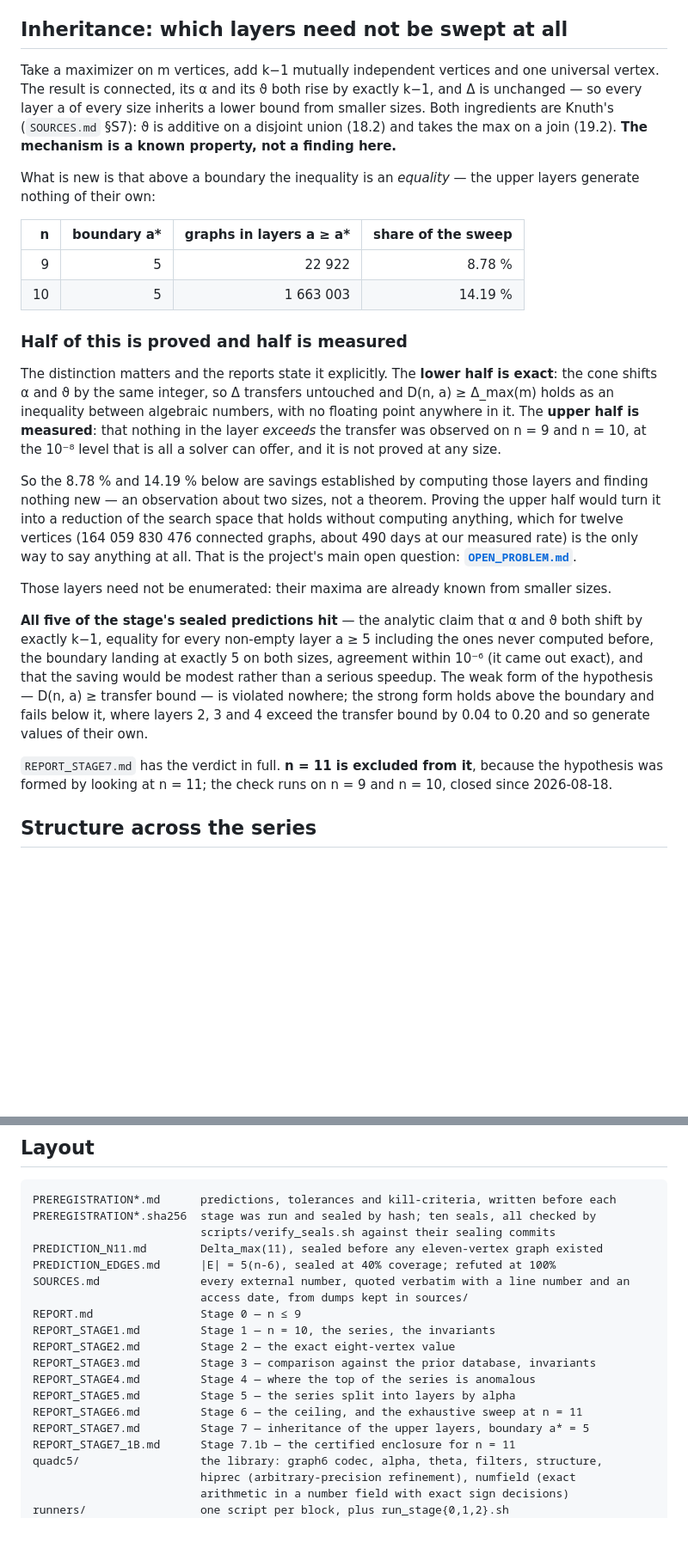
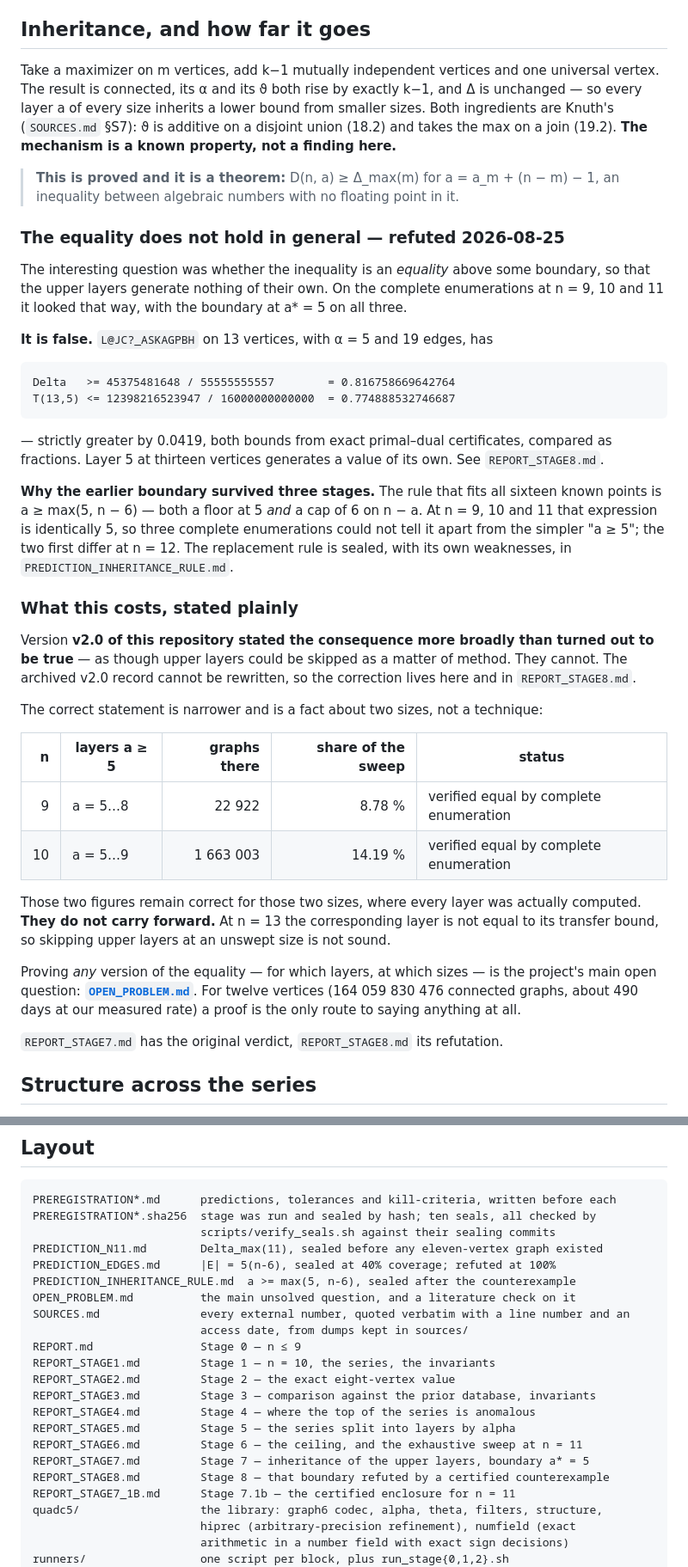
Before and after one commit to aoktyabrev/contextuality-gap-exhaustive, a Markdown page: README.md, 2 parts joined by grey strips. Shown at 86% size. Rendered like a GitHub page; blank space fills up the shorter version.

Commit message:
README: the inheritance claim was broader than turned out to be true
v2.0 presented the consequence as though upper layers could be skipped as a
matter of method.  They cannot: layer 5 at thirteen vertices generates its
own value, certified.  The archived v2.0 record cannot be rewritten and is
not being rewritten; the correction lives in the main branch and in
REPORT_STAGE8.md, and the section now says so in as many words.

The 8.78% and 14.19% figures stay, restated as what they are -- verified
equal by complete enumeration at those two sizes, and not carrying forward.
The section also records why the earlier boundary survived three stages:
max(5, n-6) is identically 5 at n = 9, 10 and 11.

No new release yet; this will go out with the reinforced search results
rather than as a patch on its own.

Co-Authored-By: Claude Opus 5 <noreply@anthropic.com>
Claude-Session: https://claude.ai/code/session_01XStSq2GNS7gTcHCVHUiAyW

```diff
--- a/README.md
+++ b/README.md
@@ -136,7 +136,7 @@ Stated without rounding in our own favour:
   disagreement of 9.39·10⁻⁸ — and no certificates were built for a billion graphs, nor
   were they ever intended.
 
-## Inheritance: which layers need not be swept at all
+## Inheritance, and how far it goes
 
 Take a maximizer on m vertices, add k−1 mutually independent vertices and one universal
 vertex. The result is connected, its α and its ϑ both rise by exactly k−1, and Δ is
@@ -145,43 +145,54 @@ Both ingredients are Knuth's (`SOURCES.md` §S7): ϑ is additive on a disjoint u
 and takes the max on a join (19.2). **The mechanism is a known property, not a finding
 here.**
 
-What is new is that above a boundary the inequality is an *equality* — the upper layers
-generate nothing of their own:
+> **This is proved and it is a theorem:** D(n, a) ≥ Δ_max(m) for a = a_m + (n − m) − 1,
+> an inequality between algebraic numbers with no floating point in it.
 
-| n | boundary a\* | graphs in layers a ≥ a\* | share of the sweep |
-|--:|--:|---:|---:|
-| 9 | 5 | 22 922 | 8.78 % |
-| 10 | 5 | 1 663 003 | 14.19 % |
+### The equality does not hold in general — refuted 2026-08-25
 
-### Half of this is proved and half is measured
+The interesting question was whether the inequality is an *equality* above some boundary,
+so that the upper layers generate nothing of their own. On the complete enumerations at
+n = 9, 10 and 11 it looked that way, with the boundary at a\* = 5 on all three.
 
-The distinction matters and the reports state it explicitly. The **lower half is exact**:
-the cone shifts α and ϑ by the same integer, so Δ transfers untouched and
-D(n, a) ≥ Δ_max(m) holds as an inequality between algebraic numbers, with no floating point
-anywhere in it. The **upper half is measured**: that nothing in the layer *exceeds* the
-transfer was observed on n = 9 and n = 10, at the 10⁻⁸ level that is all a solver can
-offer, and it is not proved at any size.
+**It is false.** `` L@JC?_ASKAGPBH `` on 13 vertices, with α = 5 and 19 edges, has
 
-So the 8.78 % and 14.19 % below are savings established by computing those layers and
-finding nothing new — an observation about two sizes, not a theorem. Proving the upper half
-would turn it into a reduction of the search space that holds without computing anything,
-which for twelve vertices (164 059 830 476 connected graphs, about 490 days at our measured
-rate) is the only way to say anything at all. That is the project's main open question:
-**[`OPEN_PROBLEM.md`](OPEN_PROBLEM.md)**.
+    Delta   >= 45375481648 / 55555555557        = 0.816758669642764
+    T(13,5) <= 12398216523947 / 16000000000000  = 0.774888532746687
 
-Those layers need not be enumerated: their maxima are already known from smaller sizes.
+— strictly greater by 0.0419, both bounds from exact primal–dual certificates, compared
+as fractions. Layer 5 at thirteen vertices generates a value of its own.
+See `REPORT_STAGE8.md`.
 
-**All five of the stage's sealed predictions hit** — the analytic claim that α and ϑ both
-shift by exactly k−1, equality for every non-empty layer a ≥ 5 including the ones never
-computed before, the boundary landing at exactly 5 on both sizes, agreement within 10⁻⁶
-(it came out exact), and that the saving would be modest rather than a serious speedup.
-The weak form of the hypothesis — D(n, a) ≥ transfer bound — is violated nowhere; the
-strong form holds above the boundary and fails below it, where layers 2, 3 and 4 exceed
-the transfer bound by 0.04 to 0.20 and so generate values of their own.
+**Why the earlier boundary survived three stages.** The rule that fits all sixteen known
+points is a ≥ max(5, n − 6) — both a floor at 5 *and* a cap of 6 on n − a. At n = 9, 10
+and 11 that expression is identically 5, so three complete enumerations could not tell it
+apart from the simpler "a ≥ 5"; the two first differ at n = 12. The replacement rule is
+sealed, with its own weaknesses, in `PREDICTION_INHERITANCE_RULE.md`.
 
-`REPORT_STAGE7.md` has the verdict in full. **n = 11 is excluded from it**, because the
-hypothesis was formed by looking at n = 11; the check runs on n = 9 and n = 10, closed
-since 2026-08-18.
+### What this costs, stated plainly
+
+Version **v2.0 of this repository stated the consequence more broadly than turned out to
+be true** — as though upper layers could be skipped as a matter of method. They cannot.
+The archived v2.0 record cannot be rewritten, so the correction lives here and in
+`REPORT_STAGE8.md`.
+
+The correct statement is narrower and is a fact about two sizes, not a technique:
+
+| n | layers a ≥ 5 | graphs there | share of the sweep | status |
+|--:|---|---:|---:|---|
+| 9 | a = 5…8 | 22 922 | 8.78 % | verified equal by complete enumeration |
+| 10 | a = 5…9 | 1 663 003 | 14.19 % | verified equal by complete enumeration |
+
+Those two figures remain correct for those two sizes, where every layer was actually
+computed. **They do not carry forward.** At n = 13 the corresponding layer is not equal
+to its transfer bound, so skipping upper layers at an unswept size is not sound.
+
+Proving *any* version of the equality — for which layers, at which sizes — is the
+project's main open question: **[`OPEN_PROBLEM.md`](OPEN_PROBLEM.md)**. For twelve
+vertices (164 059 830 476 connected graphs, about 490 days at our measured rate) a proof
+is the only route to saying anything at all.
+
+`REPORT_STAGE7.md` has the original verdict, `REPORT_STAGE8.md` its refutation.
 
 ## Structure across the series
 
@@ -386,6 +397,8 @@ PREREGISTRATION*.sha256  stage was run and sealed by hash; ten seals, all checke
                          scripts/verify_seals.sh against their sealing commits
 PREDICTION_N11.md        Delta_max(11), sealed before any eleven-vertex graph existed
 PREDICTION_EDGES.md      |E| = 5(n-6), sealed at 40% coverage; refuted at 100%
+PREDICTION_INHERITANCE_RULE.md  a >= max(5, n-6), sealed after the counterexample
+OPEN_PROBLEM.md          the main unsolved question, and a literature check on it
 SOURCES.md               every external number, quoted verbatim with a line number and an
                          access date, from dumps kept in sources/
 REPORT.md                Stage 0 — n ≤ 9
@@ -396,6 +409,7 @@ REPORT_STAGE4.md         Stage 4 — where the top of the series is anomalous
 REPORT_STAGE5.md         Stage 5 — the series split into layers by alpha
 REPORT_STAGE6.md         Stage 6 — the ceiling, and the exhaustive sweep at n = 11
 REPORT_STAGE7.md         Stage 7 — inheritance of the upper layers, boundary a* = 5
+REPORT_STAGE8.md         Stage 8 — that boundary refuted by a certified counterexample
 REPORT_STAGE7_1B.md      Stage 7.1b — the certified enclosure for n = 11
 quadc5/                  the library: graph6 codec, alpha, theta, filters, structure,
                          hiprec (arbitrary-precision refinement), numfield (exact
```
Also changed, not shown: REPORT_STAGE8.md (+6 -0 lines).
